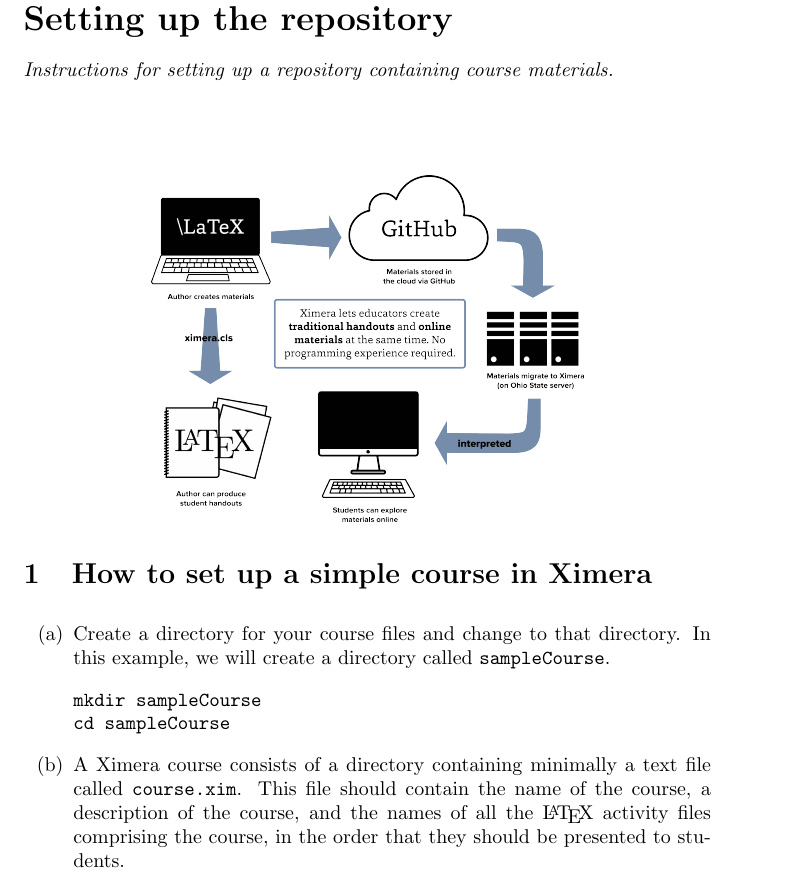
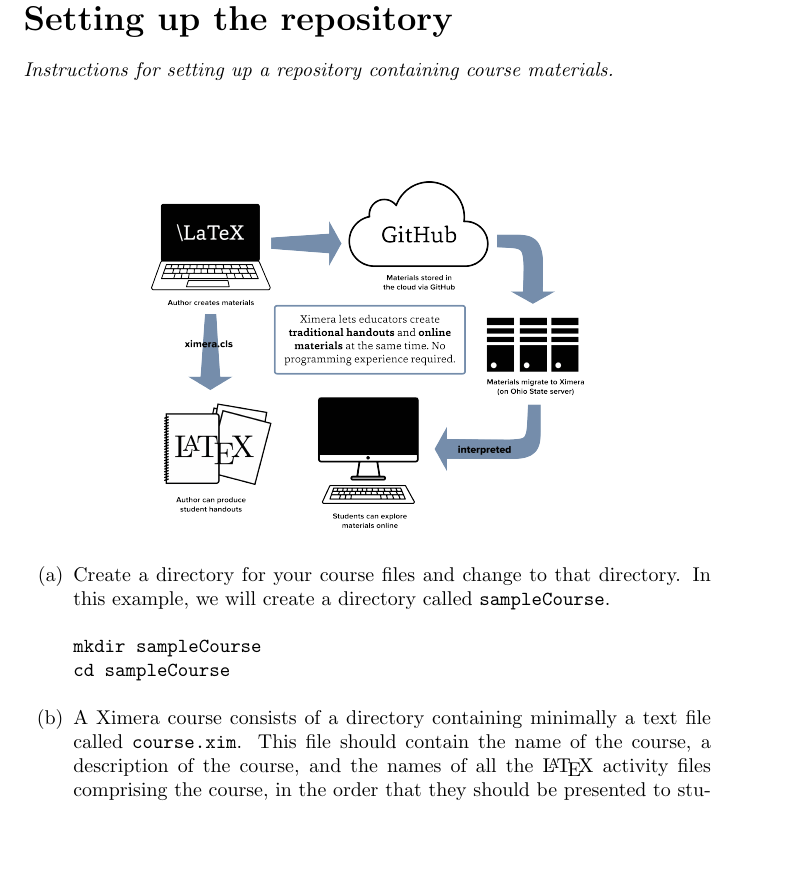
Before and after one commit to slcmalec/gettingStarted, a LaTeX document (repoSetup/repoSetup.tex): part of page 1 of 4, cut so that both start at the same text, the shorter picture padded with empty space. Compiled offline with pdfLaTeX.

Commit message:
Formatting

```diff
--- a/repoSetup/repoSetup.tex
+++ b/repoSetup/repoSetup.tex
@@ -12,7 +12,6 @@
 \includegraphics{XimeraGraphic.png}
 \end{image}
 
-\section{How to set up a simple course in Ximera}
 
 \begin{enumerate}
 \item Create a directory for your course files
```
